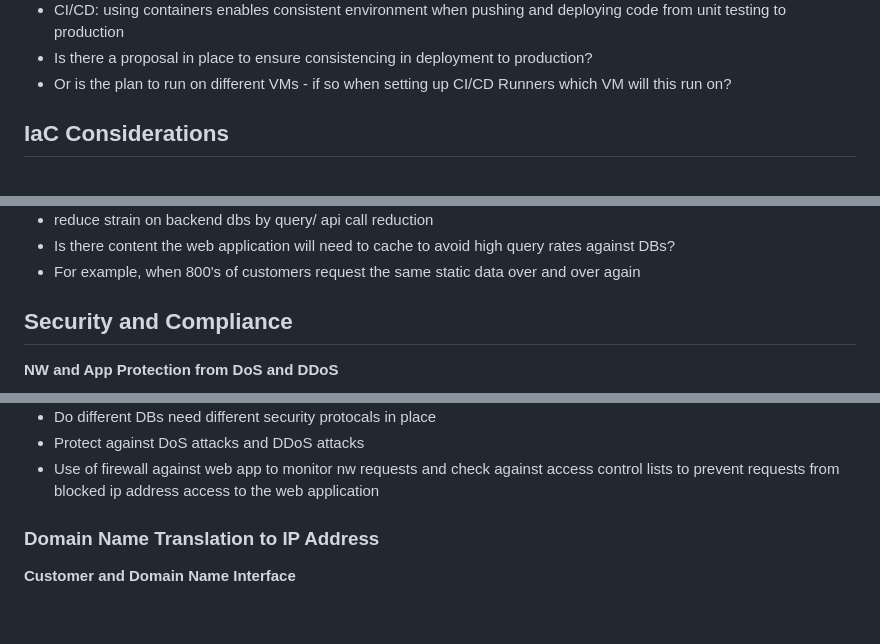
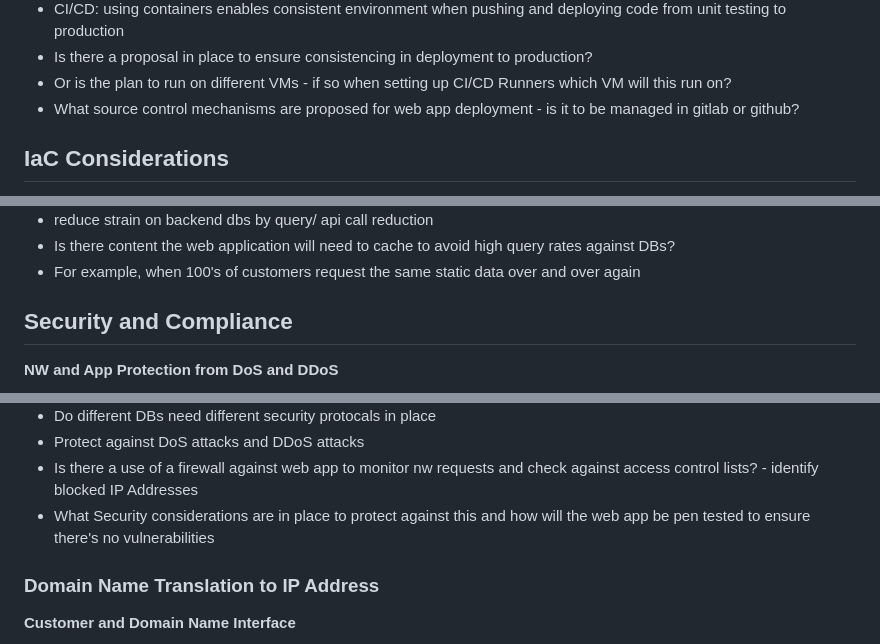
Before and after one commit to JamesLewis1998/Software_UpSkilling_Workspace, a Markdown page: Discretion_and_Midas_Project/WebsiteOutline.md, 3 parts joined by grey strips. Rendered like a GitHub page; blank space fills up the shorter version.

```diff
--- a/Discretion_and_Midas_Project/WebsiteOutline.md
+++ b/Discretion_and_Midas_Project/WebsiteOutline.md
@@ -40,6 +39,7 @@ Running of applications without managing the underlying infrastructure
 - CI/CD: using containers enables consistent environment when pushing and deploying code from unit testing to production
 - Is there a proposal in place to ensure consistencing in  deployment to production?
 - Or is the plan to run on different VMs - if so when setting up CI/CD Runners which VM will this run on?
+- What source control mechanisms are proposed for web app deployment - is it to be managed in gitlab or github?
 
 ## IaC Considerations
 
@@ -90,7 +91,7 @@ Running of applications without managing the underlying infrastructure
 
 - reduce strain on backend dbs by query/ api call reduction
 - Is there content the web application will need to cache to avoid high query rates against DBs?
-- For example, when 800's of customers request the same static data over and over again
+- For example, when 100's of customers request the same static data over and over again
 
 ## Security and Compliance
 
@@ -100,7 +101,8 @@ Running of applications without managing the underlying infrastructure
 
 - Do different DBs need different security protocals in place
 - Protect against DoS attacks and DDoS attacks
-- Use of firewall against web app to monitor nw requests and check against access control lists to prevent requests from blocked ip address access to the web application
+- Is there a use of a firewall against web app to monitor nw requests and check against access control lists? - identify blocked IP Addresses
+- What Security considerations are in place to protect against this and how will the web app be pen tested to ensure there's no vulnerabilities
 
 ### Domain Name Translation to IP Address
 
```
Also changed, not shown: other parts of Discretion_and_Midas_Project/WebsiteOutline.md (+9 -9 lines).
